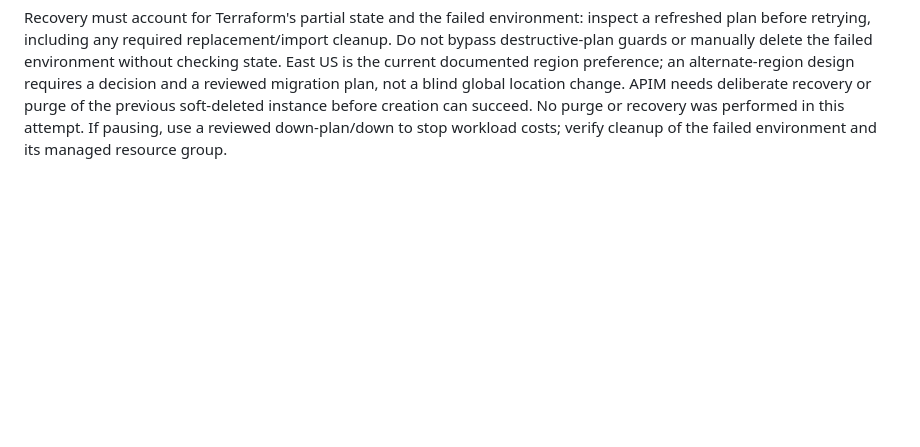
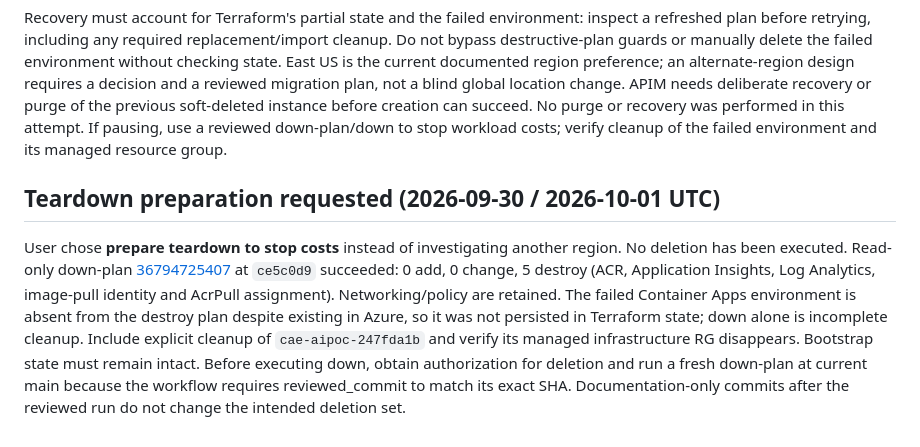
Before and after one commit to kxw9298/enterprise-ai-platform-poc, a Markdown page: AGENTS.md, the part around the change. GitHub-like rendering; blank space fills up the shorter version.

Commit message:
docs: record reviewed teardown and failed environment cleanup

```diff
--- a/AGENTS.md
+++ b/AGENTS.md
@@ -352,3 +352,7 @@ Run 36793776199 completed with failure; no apply is running. Live inventory veri
 No MCP app/image, AKS, Foundry, AcrPush grant or Power Platform environment association was created. Actual environment Consumption quota remains unverified because environment provisioning failed.
 
 Recovery must account for Terraform's partial state and the failed environment: inspect a refreshed plan before retrying, including any required replacement/import cleanup. Do not bypass destructive-plan guards or manually delete the failed environment without checking state. East US is the current documented region preference; an alternate-region design requires a decision and a reviewed migration plan, not a blind global location change. APIM needs deliberate recovery or purge of the previous soft-deleted instance before creation can succeed. No purge or recovery was performed in this attempt. If pausing, use a reviewed down-plan/down to stop workload costs; verify cleanup of the failed environment and its managed resource group.
+
+## Teardown preparation requested (2026-09-30 / 2026-10-01 UTC)
+
+User chose **prepare teardown to stop costs** instead of investigating another region. No deletion has been executed. Read-only down-plan [36794725407](https://github.com/kxw9298/enterprise-ai-platform-poc/actions/runs/36794725407) at `ce5c0d9` succeeded: 0 add, 0 change, 5 destroy (ACR, Application Insights, Log Analytics, image-pull identity and AcrPull assignment). Networking/policy are retained. The failed Container Apps environment is absent from the destroy plan despite existing in Azure, so it was not persisted in Terraform state; down alone is incomplete cleanup. Include explicit cleanup of `cae-aipoc-247fda1b` and verify its managed infrastructure RG disappears. Bootstrap state must remain intact. Before executing down, obtain authorization for deletion and run a fresh down-plan at current main because the workflow requires reviewed_commit to match its exact SHA. Documentation-only commits after the reviewed run do not change the intended deletion set.
```
